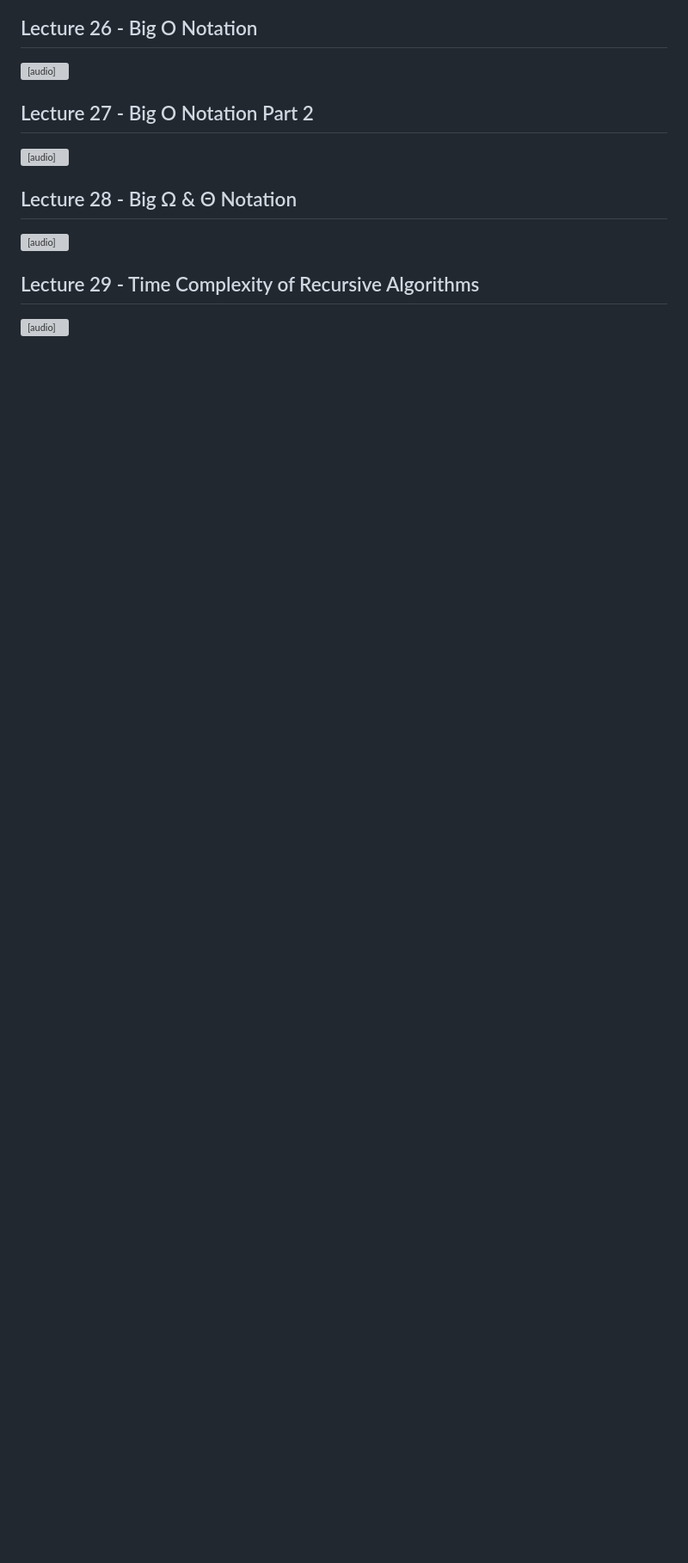
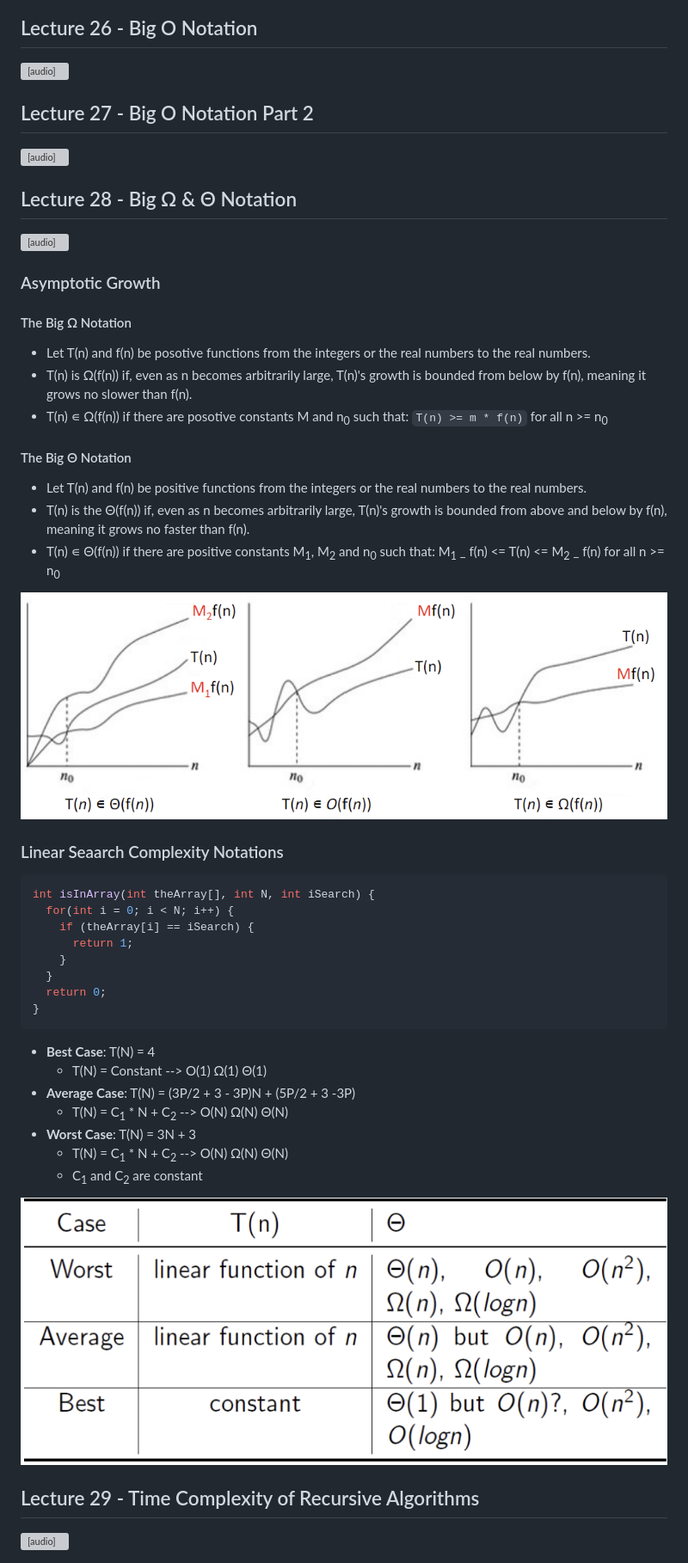
Before and after one commit to cuustard/uni, a Markdown page: SCC.121.md, the part around the change printed below. Shown: that part at 86% size. Rendered like a GitHub page; pictures changed too: images/bigNotationsCompare.png (added), images/linearSearchComplexitiesNotation.png (added); blank space fills up the shorter version; grey boxes are pictures that could not be loaded.

Commit message:
fhsdjf

````diff
--- a/SCC.121.md
+++ b/SCC.121.md
@@ -1620,6 +1620,45 @@ Growth Rate of Functions (best to worst):
   Your browser does not support the audio element.
 </audio>
 
+### Asymptotic Growth
+
+#### The Big Ω Notation
+
+- Let T(n) and f(n) be posotive functions from the integers or the real numbers to the real numbers.
+- T(n) is Ω(f(n)) if, even as n becomes arbitrarily large, T(n)'s growth is bounded from below by f(n), meaning it grows no slower than f(n).
+- T(n) ∊ Ω(f(n)) if there are posotive constants M and n<sub>0</sub> such that: `T(n) >= m * f(n)` for all n >= n<sub>0</sub>
+
+#### The Big Θ Notation
+
+- Let T(n) and f(n) be positive functions from the integers or the real numbers to the real numbers.
+- T(n) is the Θ(f(n)) if, even as n becomes arbitrarily large, T(n)'s growth is bounded from above and below by f(n), meaning it grows no faster than f(n).
+- T(n) ∊ Θ(f(n)) if there are positive constants M<sub>1</sub>, M<sub>2</sub> and n<sub>0</sub> such that: M<sub>1</sub> _ f(n) <= T(n) <= M<sub>2</sub> _ f(n) for all n >= n<sub>0</sub>
+
+![images](images/bigNotationsCompare.png)
+
+### Linear Seaarch Complexity Notations
+
+```C
+int isInArray(int theArray[], int N, int iSearch) {
+  for(int i = 0; i < N; i++) {
+    if (theArray[i] == iSearch) {
+      return 1;
+    }
+  }
+  return 0;
+}
+```
+
+- **Best Case**: T(N) = 4
+  - T(N) = Constant --> O(1) Ω(1) Θ(1)
+- **Average Case**: T(N) = (3P/2 + 3 - 3P)N + (5P/2 + 3 -3P)
+  - T(N) = C<sub>1</sub> \* N + C<sub>2</sub> --> O(N) Ω(N) Θ(N)
+- **Worst Case**: T(N) = 3N + 3
+  - T(N) = C<sub>1</sub> \* N + C<sub>2</sub> --> O(N) Ω(N) Θ(N)
+  - C<sub>1</sub> and C<sub>2</sub> are constant
+
+![image](images/linearSearchComplexitiesNotation.png)
+
 ## Lecture 29 - Time Complexity of Recursive Algorithms
 
 <audio controls>
````
Also changed, not shown: other parts of SCC.121.md (+1 -1 lines).
